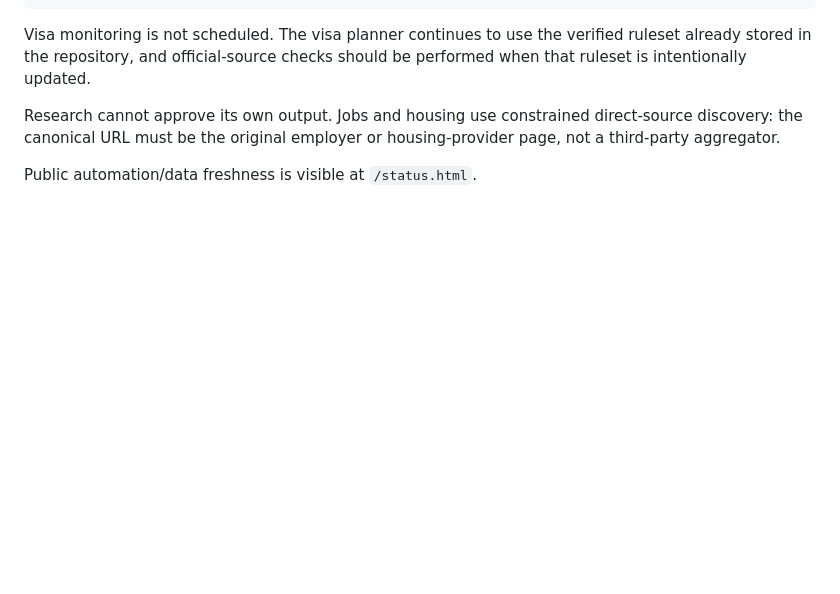
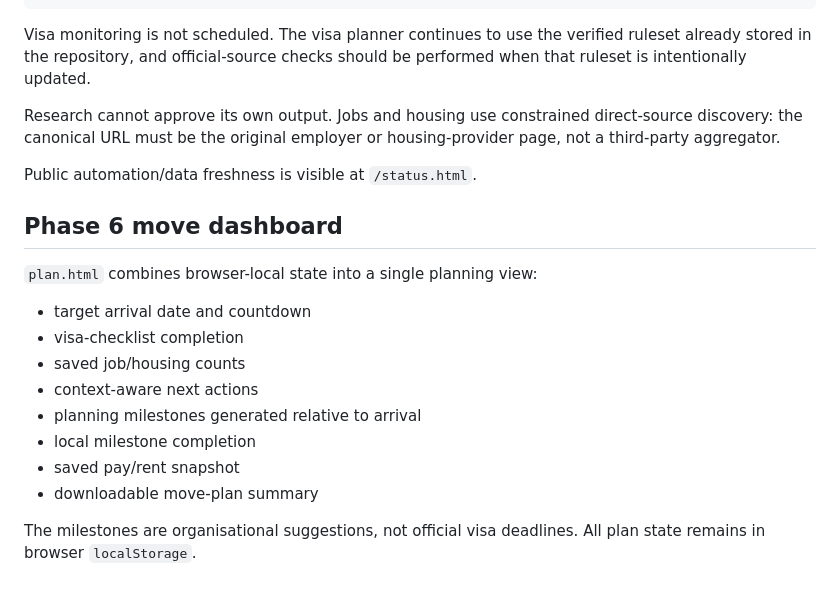
Before and after one commit to JulianPJ/jwhv-hub, a Markdown page: README.md, the part around the change. GitHub-like rendering; blank space fills up the shorter version.

Commit message:
Document Phase 6 move dashboard

```diff
--- a/README.md
+++ b/README.md
@@ -147,3 +147,19 @@ Visa monitoring is not scheduled. The visa planner continues to use the verified
 Research cannot approve its own output. Jobs and housing use constrained direct-source discovery: the canonical URL must be the original employer or housing-provider page, not a third-party aggregator.
 
 Public automation/data freshness is visible at `/status.html`.
+
+
+## Phase 6 move dashboard
+
+`plan.html` combines browser-local state into a single planning view:
+
+- target arrival date and countdown
+- visa-checklist completion
+- saved job/housing counts
+- context-aware next actions
+- planning milestones generated relative to arrival
+- local milestone completion
+- saved pay/rent snapshot
+- downloadable move-plan summary
+
+The milestones are organisational suggestions, not official visa deadlines. All plan state remains in browser `localStorage`.
```
